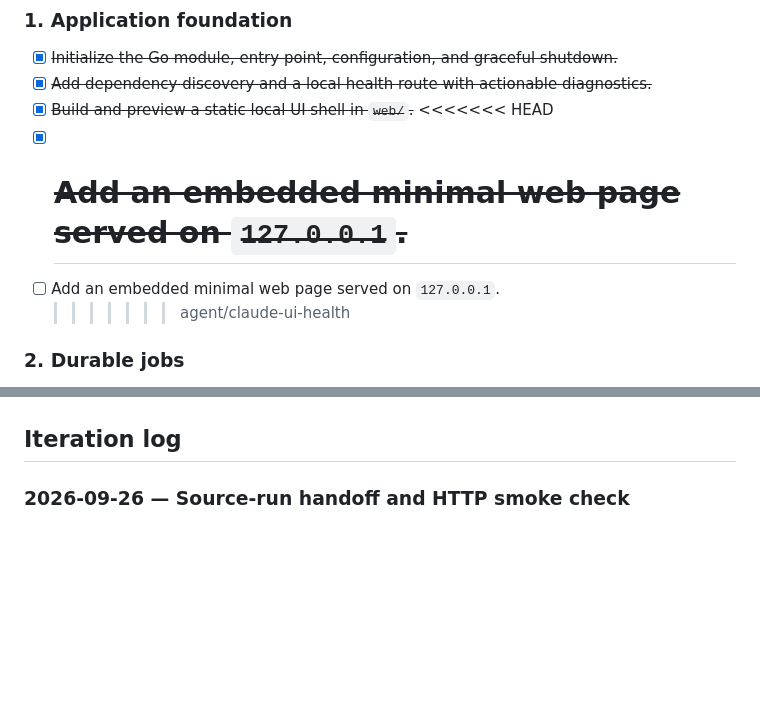
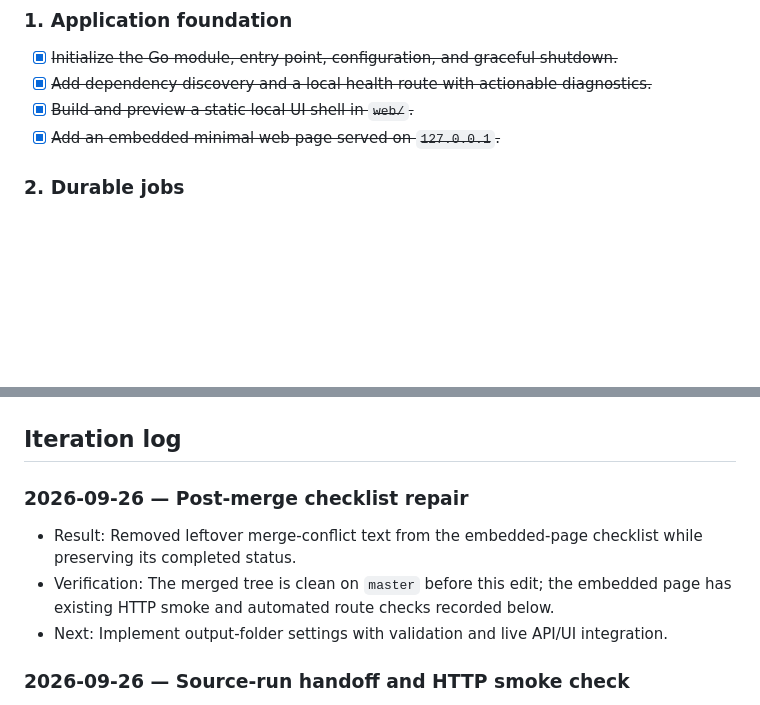
Before and after one commit to Sanoy24/ytgrab, a Markdown page: PROGRESS.md, 2 parts joined by grey strips. Rendered like a GitHub page; blank space fills up the shorter version.

Commit message:
Fix merge conflict in progress checklist and update iteration log

```diff
--- a/PROGRESS.md
+++ b/PROGRESS.md
@@ -16,10 +16,7 @@ This file is the source of truth for project progress. Update it after every ite
 - [x] ~~Initialize the Go module, entry point, configuration, and graceful shutdown.~~
 - [x] ~~Add dependency discovery and a local health route with actionable diagnostics.~~
 - [x] ~~Build and preview a static local UI shell in `web/`.~~
-      <<<<<<< HEAD
-- [x] # ~~Add an embedded minimal web page served on `127.0.0.1`.~~
-- [ ] Add an embedded minimal web page served on `127.0.0.1`.
-  > > > > > > > agent/claude-ui-health
+- [x] ~~Add an embedded minimal web page served on `127.0.0.1`.~~
 
 ### 2. Durable jobs
 
@@ -53,6 +50,12 @@ This file is the source of truth for project progress. Update it after every ite
 - [ ] Package and verify a local release on the supported operating systems.
 
 ## Iteration log
+
+### 2026-09-26 — Post-merge checklist repair
+
+- Result: Removed leftover merge-conflict text from the embedded-page checklist while preserving its completed status.
+- Verification: The merged tree is clean on `master` before this edit; the embedded page has existing HTTP smoke and automated route checks recorded below.
+- Next: Implement output-folder settings with validation and live API/UI integration.
 
 ### 2026-09-26 — Source-run handoff and HTTP smoke check
 
```
